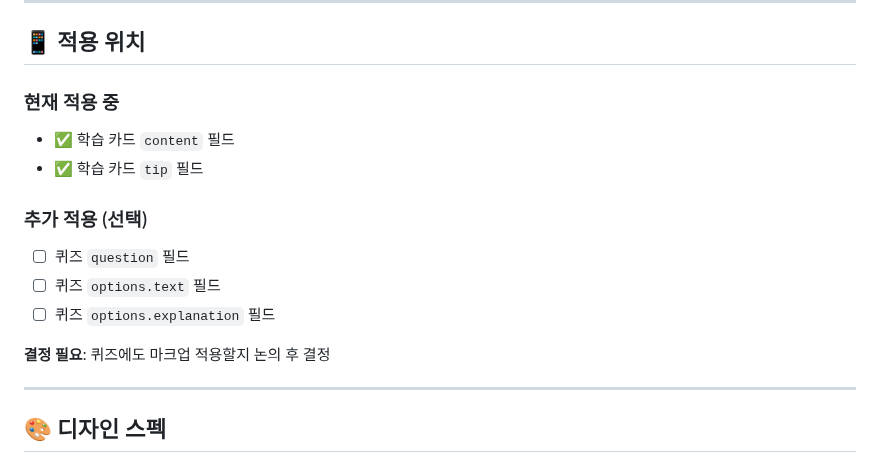
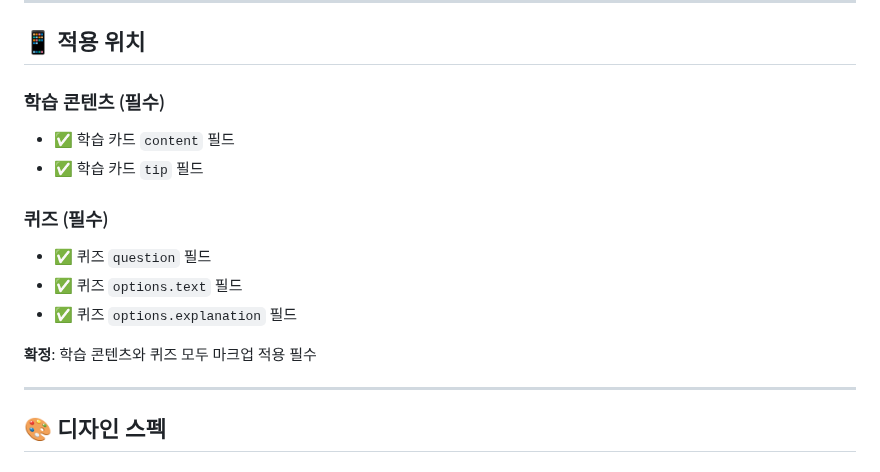
Before and after one commit to tei-young/your_money_pet, a Markdown page: docs/BACKOFFICE_MARKUP_SPEC.md, the part around the change. Rendered like a GitHub page.

Commit message:
Docs: Confirm quiz markup support as required

```diff
--- a/docs/BACKOFFICE_MARKUP_SPEC.md
+++ b/docs/BACKOFFICE_MARKUP_SPEC.md
@@ -312,16 +312,16 @@ static List<TextSpan> _parseWithColors(
 
 ## 📱 적용 위치
 
-### 현재 적용 중
+### 학습 콘텐츠 (필수)
 - ✅ 학습 카드 `content` 필드
 - ✅ 학습 카드 `tip` 필드
 
-### 추가 적용 (선택)
-- ☐ 퀴즈 `question` 필드
-- ☐ 퀴즈 `options.text` 필드
-- ☐ 퀴즈 `options.explanation` 필드
+### 퀴즈 (필수)
+- ✅ 퀴즈 `question` 필드
+- ✅ 퀴즈 `options.text` 필드
+- ✅ 퀴즈 `options.explanation` 필드
 
-**결정 필요**: 퀴즈에도 마크업 적용할지 논의 후 결정
+**확정**: 학습 콘텐츠와 퀴즈 모두 마크업 적용 필수
 
 ---
 
```
